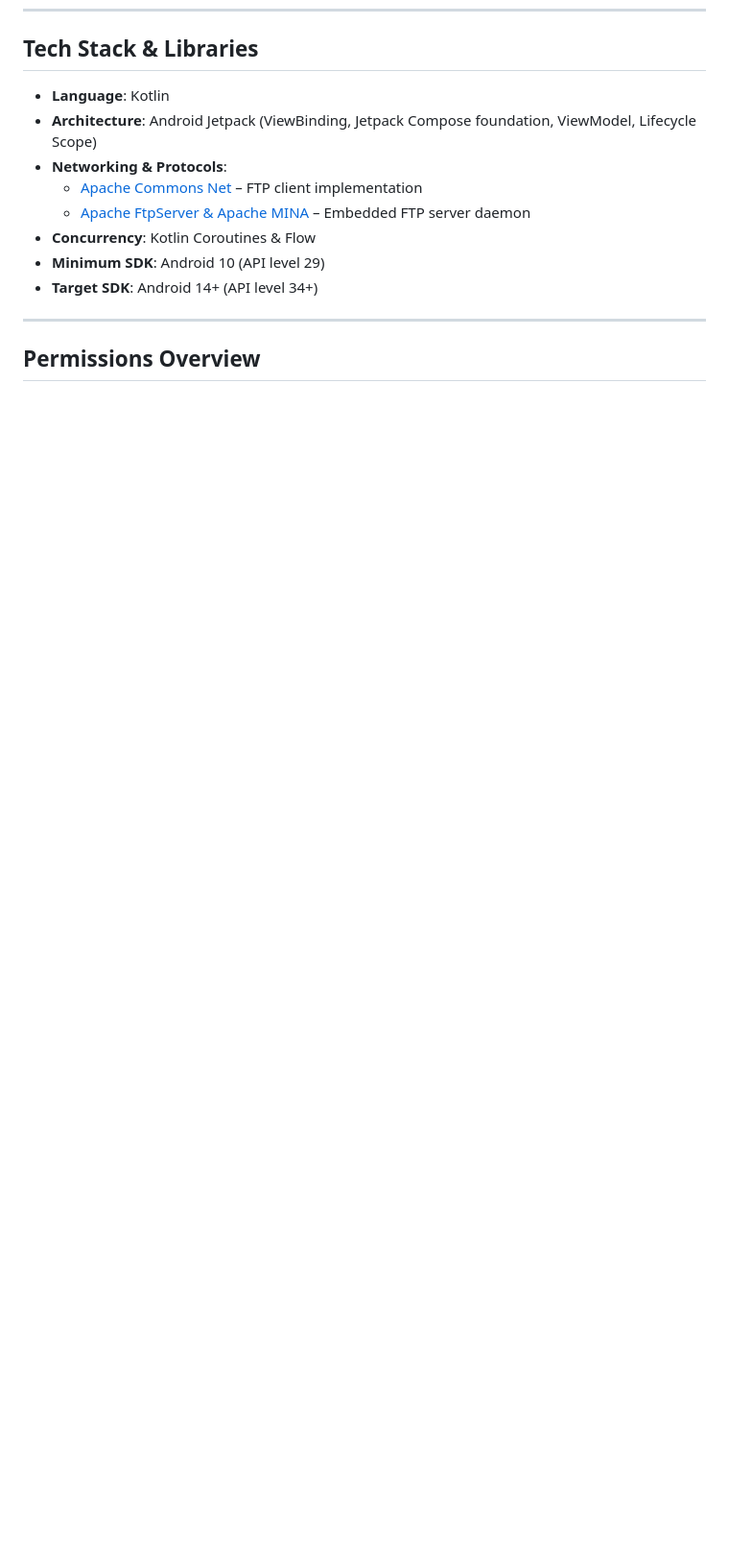
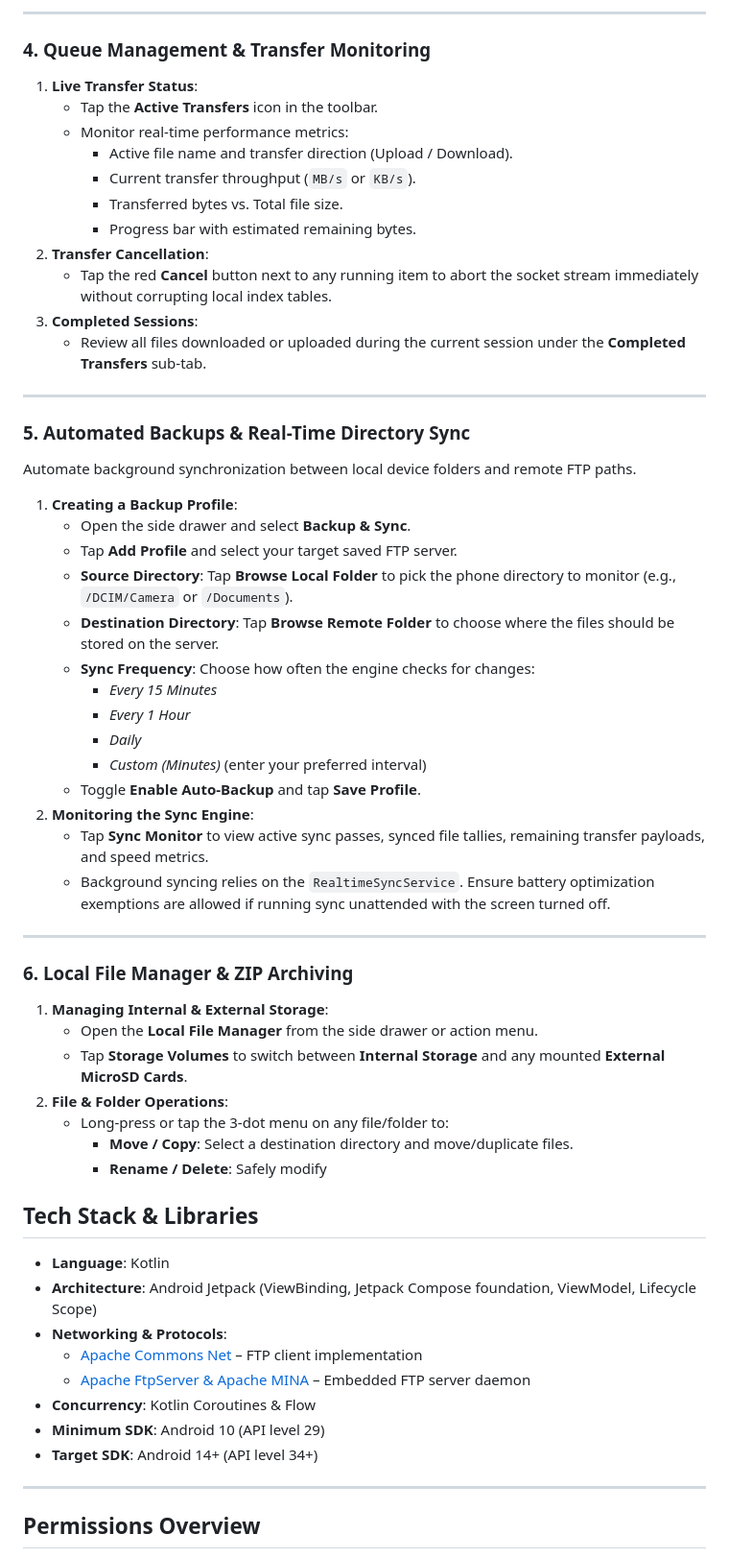
Before and after one commit to aynabyayush/ftp-app, a Markdown page: README.md, the part around one of its changes. Shown at 96% size. GitHub-like rendering; blank space fills up the shorter version.

```diff
--- a/README.md
+++ b/README.md
@@ -38,3 +100,52 @@ A modern, high-performance Android utility combining a full-featured **FTP Clien
+---
+
+### 4. Queue Management & Transfer Monitoring
+
+1. **Live Transfer Status**:
+   * Tap the **Active Transfers** icon in the toolbar.
+   * Monitor real-time performance metrics:
+     * Active file name and transfer direction (Upload / Download).
+     * Current transfer throughput (`MB/s` or `KB/s`).
+     * Transferred bytes vs. Total file size.
+     * Progress bar with estimated remaining bytes.
+2. **Transfer Cancellation**:
+   * Tap the red **Cancel** button next to any running item to abort the socket stream immediately without corrupting local index tables.
+3. **Completed Sessions**:
+   * Review all files downloaded or uploaded during the current session under the **Completed Transfers** sub-tab.
+
+---
+
+### 5. Automated Backups & Real-Time Directory Sync
+
+Automate background synchronization between local device folders and remote FTP paths.
+
+1. **Creating a Backup Profile**:
+   * Open the side drawer and select **Backup & Sync**.
+   * Tap **Add Profile** and select your target saved FTP server.
+   * **Source Directory**: Tap **Browse Local Folder** to pick the phone directory to monitor (e.g., `/DCIM/Camera` or `/Documents`).
+   * **Destination Directory**: Tap **Browse Remote Folder** to choose where the files should be stored on the server.
+   * **Sync Frequency**: Choose how often the engine checks for changes:
+     * *Every 15 Minutes*
+     * *Every 1 Hour*
+     * *Daily*
+     * *Custom (Minutes)* (enter your preferred interval)
+   * Toggle **Enable Auto-Backup** and tap **Save Profile**.
+2. **Monitoring the Sync Engine**:
+   * Tap **Sync Monitor** to view active sync passes, synced file tallies, remaining transfer payloads, and speed metrics.
+   * Background syncing relies on the `RealtimeSyncService`. Ensure battery optimization exemptions are allowed if running sync unattended with the screen turned off.
+
+---
+
+### 6. Local File Manager & ZIP Archiving
+
+1. **Managing Internal & External Storage**:
+   * Open the **Local File Manager** from the side drawer or action menu.
+   * Tap **Storage Volumes** to switch between **Internal Storage** and any mounted **External MicroSD Cards**.
+2. **File & Folder Operations**:
+   * Long-press or tap the 3-dot menu on any file/folder to:
+     * **Move / Copy**: Select a destination directory and move/duplicate files.
+     * **Rename / Delete**: Safely modify
+
 ## Tech Stack & Libraries
 
 * **Language**: Kotlin
```
Also changed, not shown: other parts of README.md (+62 -0 lines).
